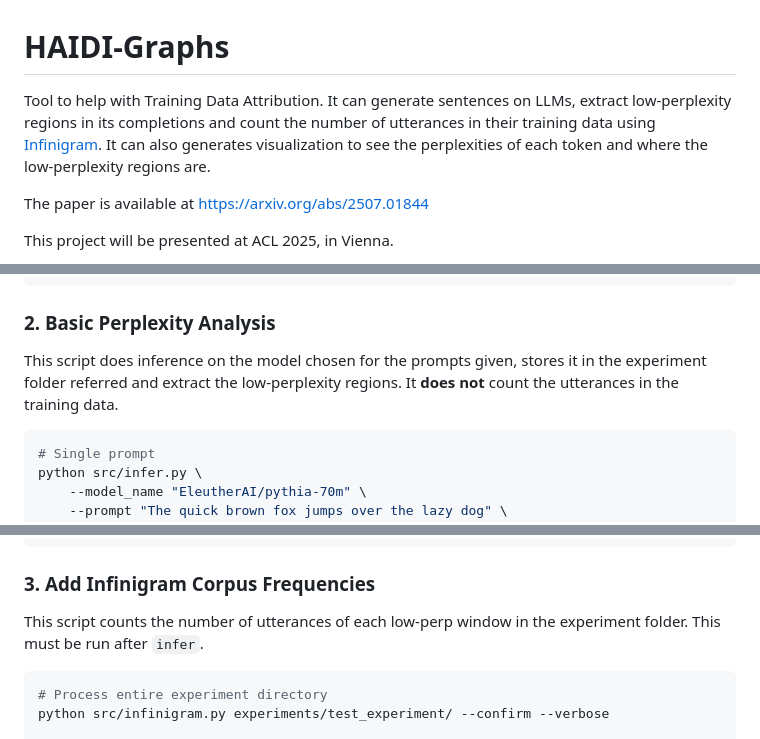
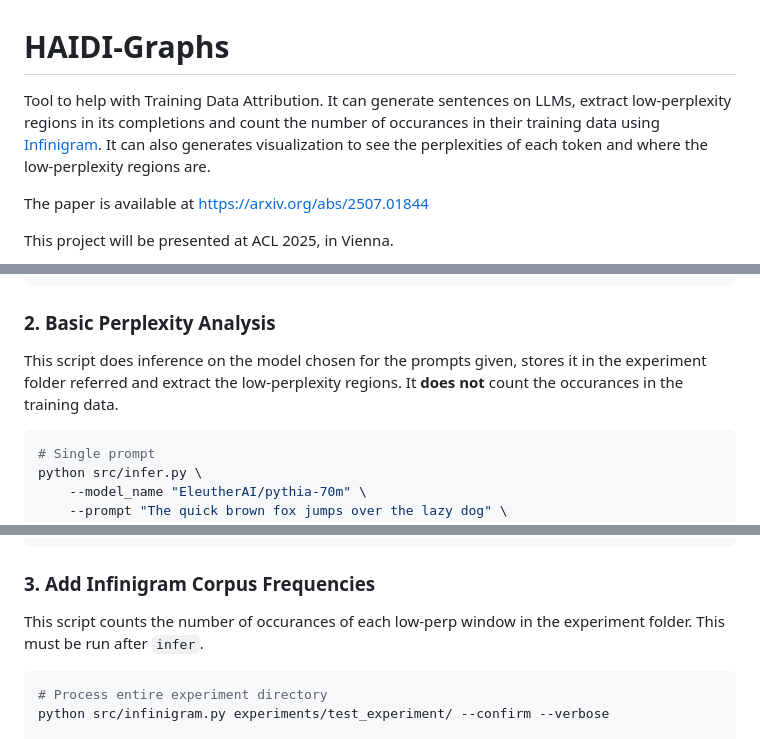
Before and after one commit to Reliable-Information-Lab-HEVS/ACL-2025-Low-perplexity-LLM-generated-sequences, a Markdown page: README.md, 3 parts joined by grey strips. Rendered like a GitHub page.

Commit message:
cleaned README

````diff
--- a/README.md
+++ b/README.md
@@ -1,6 +1,6 @@
 # HAIDI-Graphs
 
-Tool to help with Training Data Attribution. It can generate sentences on LLMs, extract low-perplexity regions in its completions and count the number of utterances in their training data using [Infinigram](https://infini-gram.io/). It can also generates visualization to see the perplexities of each token and where the low-perplexity regions are.
+Tool to help with Training Data Attribution. It can generate sentences on LLMs, extract low-perplexity regions in its completions and count the number of occurances in their training data using [Infinigram](https://infini-gram.io/). It can also generates visualization to see the perplexities of each token and where the low-perplexity regions are.
 
 The paper is available at https://arxiv.org/abs/2507.01844
 
@@ -53,7 +53,7 @@ cd HAIDI-Graphs
 
 ### 2. Basic Perplexity Analysis
 
-This script does inference on the model chosen for the prompts given, stores it in the experiment folder referred and extract the low-perplexity regions. It **does not** count the utterances in the training data.
+This script does inference on the model chosen for the prompts given, stores it in the experiment folder referred and extract the low-perplexity regions. It **does not** count the occurances in the training data.
 
 ```bash
 # Single prompt
@@ -76,7 +76,7 @@ python src/infer.py \
 
 ### 3. Add Infinigram Corpus Frequencies
 
-This script counts the number of utterances of each low-perp window in the experiment folder. This must be run after `infer`.
+This script counts the number of occurances of each low-perp window in the experiment folder. This must be run after `infer`.
 
 
 ```bash
````
